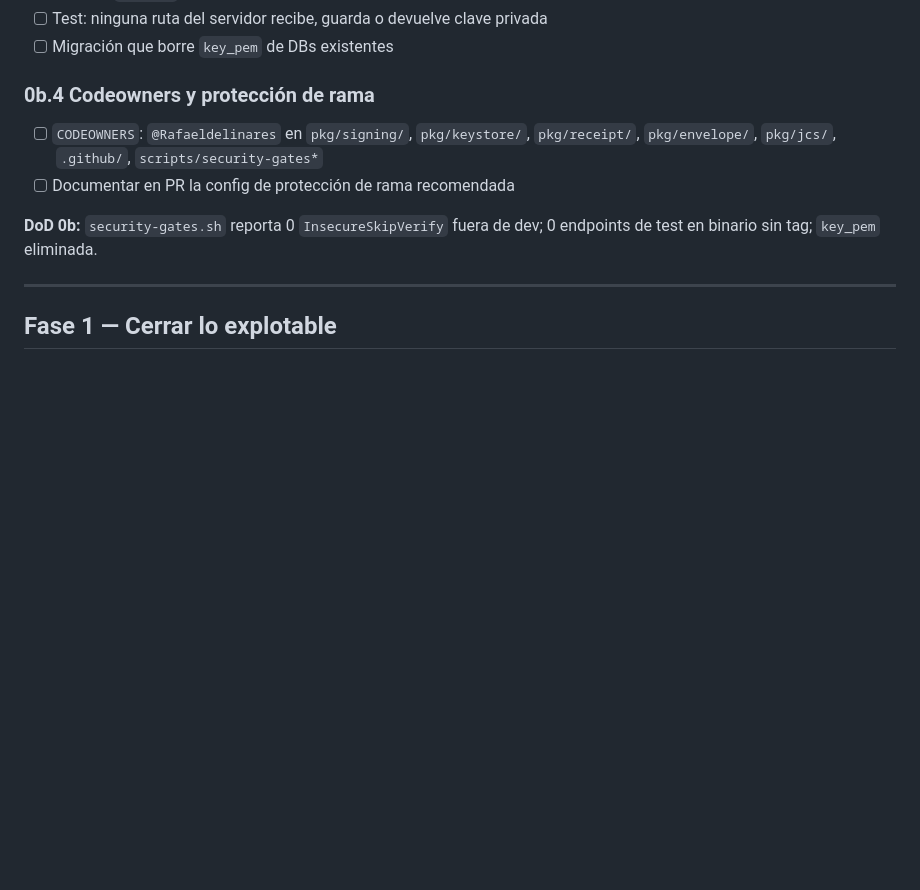
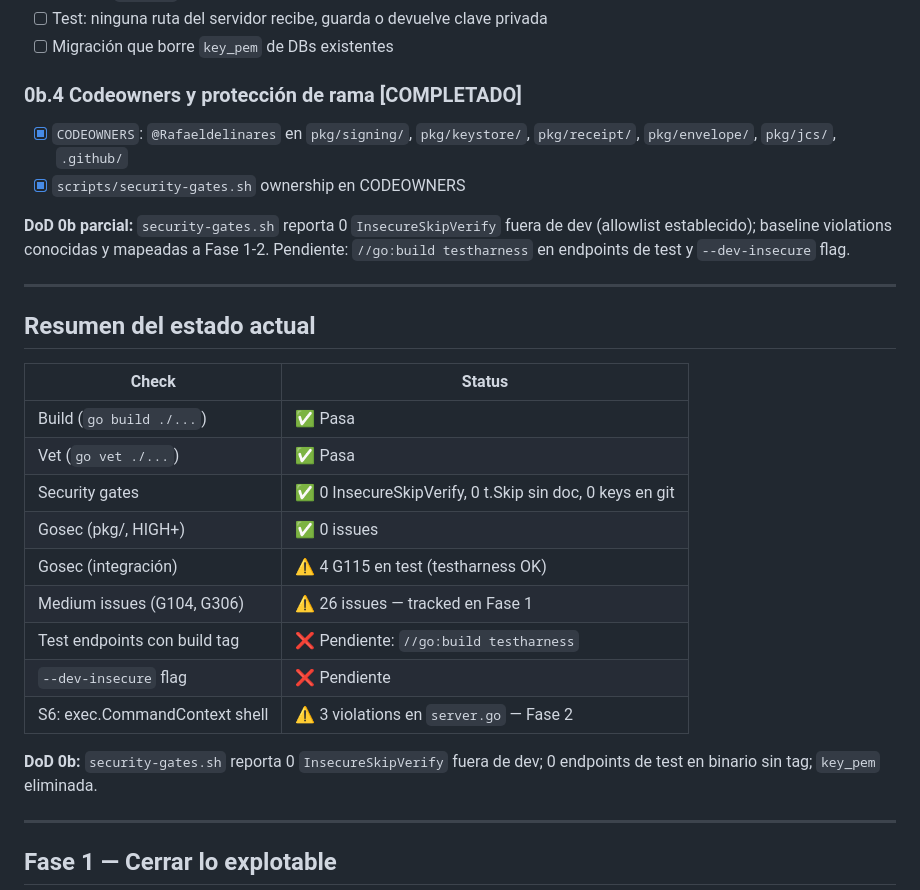
Before and after one commit to Rafaeldelinares/gentle-mesh, a Markdown page: odd/tasks/rfc002-v2-evolution.md, the part around one of its changes. GitHub-like rendering; blank space fills up the shorter version.

```diff
--- a/odd/tasks/rfc002-v2-evolution.md
+++ b/odd/tasks/rfc002-v2-evolution.md
@@ -69,9 +93,27 @@ Perfil mínimo conforme (sección 5 del doc de objetivos): S1, S2, S3, S6, S7, S
 - [ ] Test: ninguna ruta del servidor recibe, guarda o devuelve clave privada
 - [ ] Migración que borre `key_pem` de DBs existentes
 
-### 0b.4 Codeowners y protección de rama
-- [ ] `CODEOWNERS`: `@Rafaeldelinares` en `pkg/signing/`, `pkg/keystore/`, `pkg/receipt/`, `pkg/envelope/`, `pkg/jcs/`, `.github/`, `scripts/security-gates*`
-- [ ] Documentar en PR la config de protección de rama recomendada
+### 0b.4 Codeowners y protección de rama [COMPLETADO]
+- [x] `CODEOWNERS`: `@Rafaeldelinares` en `pkg/signing/`, `pkg/keystore/`, `pkg/receipt/`, `pkg/envelope/`, `pkg/jcs/`, `.github/`
+- [x] `scripts/security-gates.sh` ownership en CODEOWNERS
+
+**DoD 0b parcial:** `security-gates.sh` reporta 0 `InsecureSkipVerify` fuera de dev (allowlist establecido); baseline violations conocidas y mapeadas a Fase 1-2. Pendiente: `//go:build testharness` en endpoints de test y `--dev-insecure` flag.
+
+---
+
+## Resumen del estado actual
+
+| Check | Status |
+|-------|--------|
+| Build (`go build ./...`) | ✅ Pasa |
+| Vet (`go vet ./...`) | ✅ Pasa |
+| Security gates | ✅ 0 InsecureSkipVerify, 0 t.Skip sin doc, 0 keys en git |
+| Gosec (pkg/, HIGH+) | ✅ 0 issues |
+| Gosec (integración) | ⚠️ 4 G115 en test (testharness OK) |
+| Medium issues (G104, G306) | ⚠️ 26 issues — tracked en Fase 1 |
+| Test endpoints con build tag | ❌ Pendiente: `//go:build testharness` |
+| `--dev-insecure` flag | ❌ Pendiente |
+| S6: exec.CommandContext shell | ⚠️ 3 violations en `server.go` — Fase 2 |
 
 **DoD 0b:** `security-gates.sh` reporta 0 `InsecureSkipVerify` fuera de dev; 0 endpoints de test en binario sin tag; `key_pem` eliminada.
 
```
Also changed, not shown: other parts of odd/tasks/rfc002-v2-evolution.md (+29 -5 lines).
